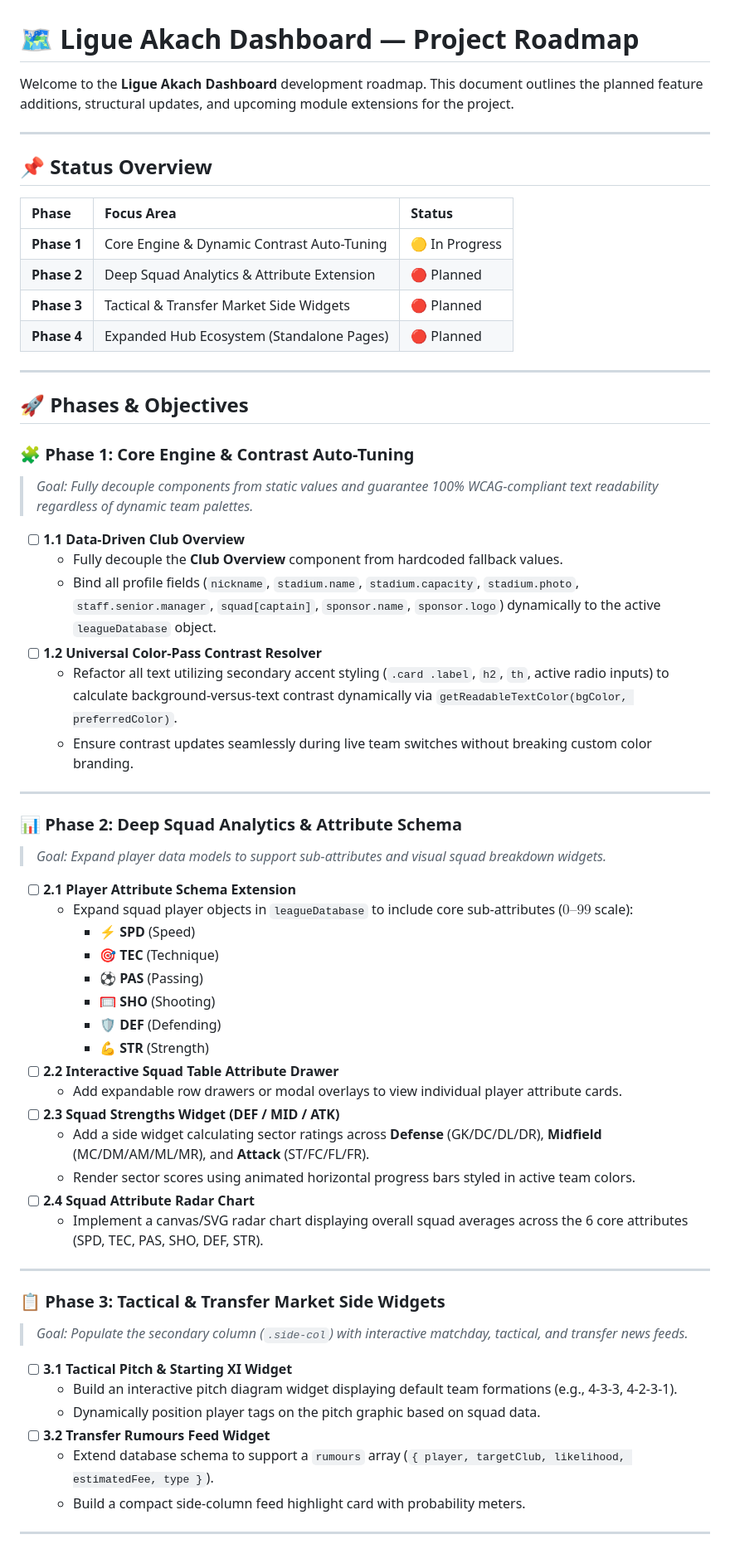
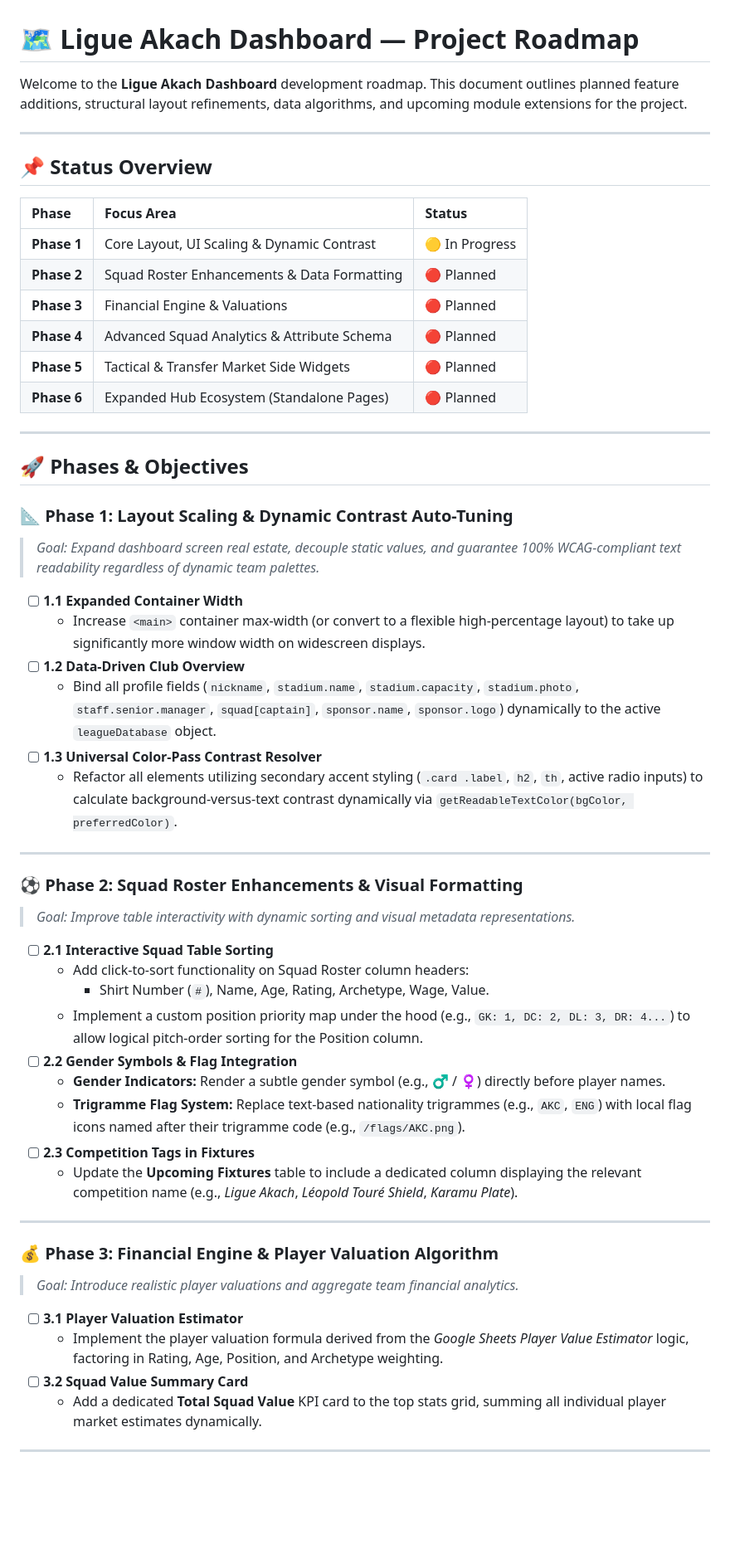
Before and after one commit to blackmage37/blackmage37.github.io, a Markdown page: dashboards/ROADMAP.md, the part around one of its changes. Shown at 83% size. Rendered like a GitHub page; blank space fills up the shorter version.

```diff
--- a/dashboards/ROADMAP.md
+++ b/dashboards/ROADMAP.md
@@ -1,6 +1,6 @@
 # 🗺️ Ligue Akach Dashboard — Project Roadmap
 
-Welcome to the **Ligue Akach Dashboard** development roadmap. This document outlines the planned feature additions, structural updates, and upcoming module extensions for the project.
+Welcome to the **Ligue Akach Dashboard** development roadmap. This document outlines planned feature additions, structural layout refinements, data algorithms, and upcoming module extensions for the project.
 
 ---
 
@@ -8,57 +8,51 @@ Welcome to the **Ligue Akach Dashboard** development roadmap. This document outl
 
 | Phase | Focus Area | Status |
 | :--- | :--- | :--- |
-| **Phase 1** | Core Engine & Dynamic Contrast Auto-Tuning | 🟡 In Progress |
-| **Phase 2** | Deep Squad Analytics & Attribute Extension | 🔴 Planned |
-| **Phase 3** | Tactical & Transfer Market Side Widgets | 🔴 Planned |
-| **Phase 4** | Expanded Hub Ecosystem (Standalone Pages) | 🔴 Planned |
+| **Phase 1** | Core Layout, UI Scaling & Dynamic Contrast | 🟡 In Progress |
+| **Phase 2** | Squad Roster Enhancements & Data Formatting | 🔴 Planned |
+| **Phase 3** | Financial Engine & Valuations | 🔴 Planned |
+| **Phase 4** | Advanced Squad Analytics & Attribute Schema | 🔴 Planned |
+| **Phase 5** | Tactical & Transfer Market Side Widgets | 🔴 Planned |
+| **Phase 6** | Expanded Hub Ecosystem (Standalone Pages) | 🔴 Planned |
 
 ---
 
 ## 🚀 Phases & Objectives
 
-### 🧩 Phase 1: Core Engine & Contrast Auto-Tuning
-> *Goal: Fully decouple components from static values and guarantee 100% WCAG-compliant text readability regardless of dynamic team palettes.*
+### 📐 Phase 1: Layout Scaling & Dynamic Contrast Auto-Tuning
+> *Goal: Expand dashboard screen real estate, decouple static values, and guarantee 100% WCAG-compliant text readability regardless of dynamic team palettes.*
 
-- [ ] **1.1 Data-Driven Club Overview**
-  - Fully decouple the **Club Overview** component from hardcoded fallback values.
+- [ ] **1.1 Expanded Container Width**
+  - Increase `<main>` container max-width (or convert to a flexible high-percentage layout) to take up significantly more window width on widescreen displays.
+- [ ] **1.2 Data-Driven Club Overview**
   - Bind all profile fields (`nickname`, `stadium.name`, `stadium.capacity`, `stadium.photo`, `staff.senior.manager`, `squad[captain]`, `sponsor.name`, `sponsor.logo`) dynamically to the active `leagueDatabase` object.
-- [ ] **1.2 Universal Color-Pass Contrast Resolver**
-  - Refactor all text utilizing secondary accent styling (`.card .label`, `h2`, `th`, active radio inputs) to calculate background-versus-text contrast dynamically via `getReadableTextColor(bgColor, preferredColor)`.
-  - Ensure contrast updates seamlessly during live team switches without breaking custom color branding.
+- [ ] **1.3 Universal Color-Pass Contrast Resolver**
+  - Refactor all elements utilizing secondary accent styling (`.card .label`, `h2`, `th`, active radio inputs) to calculate background-versus-text contrast dynamically via `getReadableTextColor(bgColor, preferredColor)`.
 
 ---
 
-### 📊 Phase 2: Deep Squad Analytics & Attribute Schema
-> *Goal: Expand player data models to support sub-attributes and visual squad breakdown widgets.*
+### ⚽ Phase 2: Squad Roster Enhancements & Visual Formatting
+> *Goal: Improve table interactivity with dynamic sorting and visual metadata representations.*
 
-- [ ] **2.1 Player Attribute Schema Extension**
-  - Expand squad player objects in `leagueDatabase` to include core sub-attributes ($0\text{--}99$ scale):
-    - ⚡ **SPD** (Speed)
-    - 🎯 **TEC** (Technique)
-    - ⚽ **PAS** (Passing)
-    - 🥅 **SHO** (Shooting)
-    - 🛡️ **DEF** (Defending)
-    - 💪 **STR** (Strength)
-- [ ] **2.2 Interactive Squad Table Attribute Drawer**
-  - Add expandable row drawers or modal overlays to view individual player attribute cards.
-- [ ] **2.3 Squad Strengths Widget (DEF / MID / ATK)**
-  - Add a side widget calculating sector ratings across **Defense** (GK/DC/DL/DR), **Midfield** (MC/DM/AM/ML/MR), and **Attack** (ST/FC/FL/FR).
-  - Render sector scores using animated horizontal progress bars styled in active team colors.
-- [ ] **2.4 Squad Attribute Radar Chart**
-  - Implement a canvas/SVG radar chart displaying overall squad averages across the 6 core attributes (SPD, TEC, PAS, SHO, DEF, STR).
+- [ ] **2.1 Interactive Squad Table Sorting**
+  - Add click-to-sort functionality on Squad Roster column headers:
+    - Shirt Number (`#`), Name, Age, Rating, Archetype, Wage, Value.
+  - Implement a custom position priority map under the hood (e.g., `GK: 1, DC: 2, DL: 3, DR: 4...`) to allow logical pitch-order sorting for the Position column.
+- [ ] **2.2 Gender Symbols & Flag Integration**
+  - **Gender Indicators:** Render a subtle gender symbol (e.g., ♂ / ♀) directly before player names.
+  - **Trigramme Flag System:** Replace text-based nationality trigrammes (e.g., `AKC`, `ENG`) with local flag icons named after their trigramme code (e.g., `/flags/AKC.png`).
+- [ ] **2.3 Competition Tags in Fixtures**
+  - Update the **Upcoming Fixtures** table to include a dedicated column displaying the relevant competition name (e.g., *Ligue Akach*, *Léopold Touré Shield*, *Karamu Plate*).
 
 ---
 
-### 📋 Phase 3: Tactical & Transfer Market Side Widgets
-> *Goal: Populate the secondary column (`.side-col`) with interactive matchday, tactical, and transfer news feeds.*
+### 💰 Phase 3: Financial Engine & Player Valuation Algorithm
+> *Goal: Introduce realistic player valuations and aggregate team financial analytics.*
 
-- [ ] **3.1 Tactical Pitch & Starting XI Widget**
-  - Build an interactive pitch diagram widget displaying default team formations (e.g., 4-3-3, 4-2-3-1).
-  - Dynamically position player tags on the pitch graphic based on squad data.
-- [ ] **3.2 Transfer Rumours Feed Widget**
-  - Extend database schema to support a `rumours` array (`{ player, targetClub, likelihood, estimatedFee, type }`).
-  - Build a compact side-column feed highlight card with probability meters.
+- [ ] **3.1 Player Valuation Estimator**
+  - Implement the player valuation formula derived from the *Google Sheets Player Value Estimator* logic, factoring in Rating, Age, Position, and Archetype weighting.
+- [ ] **3.2 Squad Value Summary Card**
+  - Add a dedicated **Total Squad Value** KPI card to the top stats grid, summing all individual player market estimates dynamically.
 
 ---
 
```
Also changed, not shown: other parts of dashboards/ROADMAP.md (+31 -7 lines).
